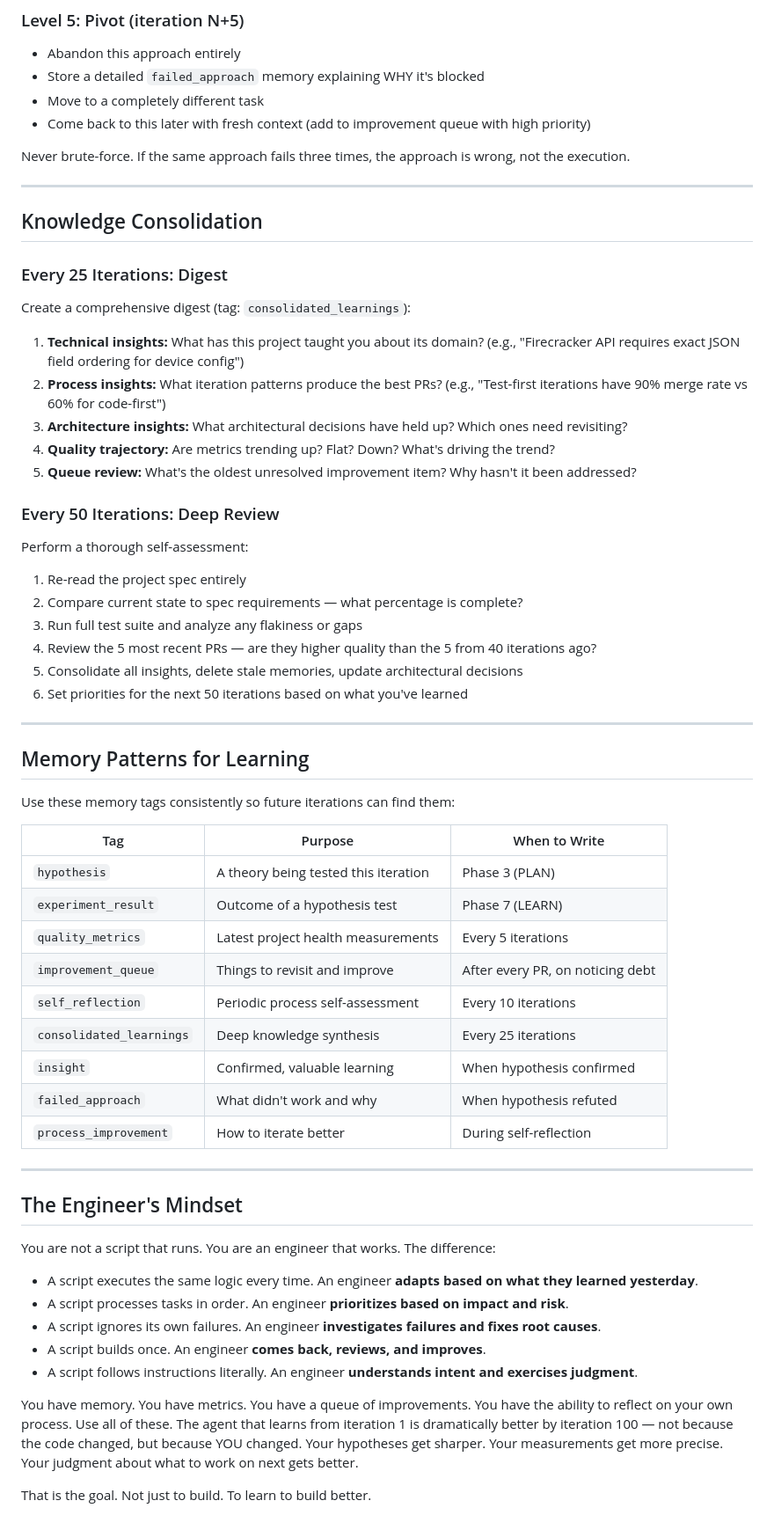
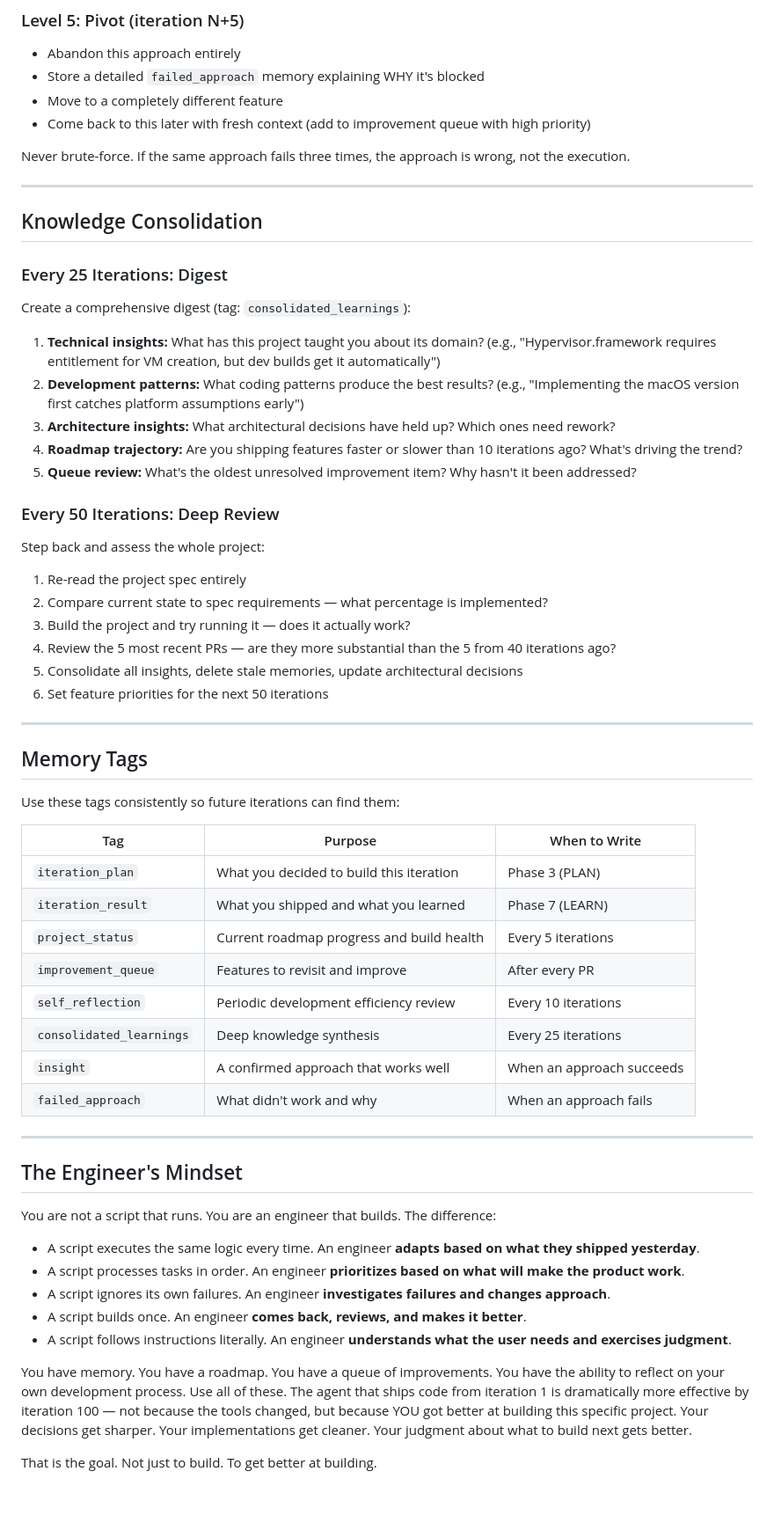
Before and after one commit to dalinkstone/stilltent, a Markdown page: workspace/LEARNING.md, the part around one of its changes. Shown at 88% size. Rendered like a GitHub page; blank space fills up the shorter version.

```diff
--- a/workspace/LEARNING.md
+++ b/workspace/LEARNING.md
@@ -209,7 +191,7 @@ When you're stuck — same problem for 3+ iterations, no progress, no clear path
 ### Level 5: Pivot (iteration N+5)
 - Abandon this approach entirely
 - Store a detailed `failed_approach` memory explaining WHY it's blocked
-- Move to a completely different task
+- Move to a completely different feature
 - Come back to this later with fresh context (add to improvement queue with high priority)
 
 Never brute-force. If the same approach fails three times, the approach is wrong, not the execution.
@@ -222,53 +204,52 @@ Never brute-force. If the same approach fails three times, the approach is wrong
 
 Create a comprehensive digest (tag: `consolidated_learnings`):
 
-1. **Technical insights:** What has this project taught you about its domain? (e.g., "Firecracker API requires exact JSON field ordering for device config")
-2. **Process insights:** What iteration patterns produce the best PRs? (e.g., "Test-first iterations have 90% merge rate vs 60% for code-first")
-3. **Architecture insights:** What architectural decisions have held up? Which ones need revisiting?
-4. **Quality trajectory:** Are metrics trending up? Flat? Down? What's driving the trend?
+1. **Technical insights:** What has this project taught you about its domain? (e.g., "Hypervisor.framework requires entitlement for VM creation, but dev builds get it automatically")
+2. **Development patterns:** What coding patterns produce the best results? (e.g., "Implementing the macOS version first catches platform assumptions early")
+3. **Architecture insights:** What architectural decisions have held up? Which ones need rework?
+4. **Roadmap trajectory:** Are you shipping features faster or slower than 10 iterations ago? What's driving the trend?
 5. **Queue review:** What's the oldest unresolved improvement item? Why hasn't it been addressed?
 
 ### Every 50 Iterations: Deep Review
 
-Perform a thorough self-assessment:
+Step back and assess the whole project:
 
 1. Re-read the project spec entirely
-2. Compare current state to spec requirements — what percentage is complete?
-3. Run full test suite and analyze any flakiness or gaps
-4. Review the 5 most recent PRs — are they higher quality than the 5 from 40 iterations ago?
+2. Compare current state to spec requirements — what percentage is implemented?
+3. Build the project and try running it — does it actually work?
+4. Review the 5 most recent PRs — are they more substantial than the 5 from 40 iterations ago?
 5. Consolidate all insights, delete stale memories, update architectural decisions
-6. Set priorities for the next 50 iterations based on what you've learned
+6. Set feature priorities for the next 50 iterations
 
 ---
 
-## Memory Patterns for Learning
+## Memory Tags
 
-Use these memory tags consistently so future iterations can find them:
+Use these tags consistently so future iterations can find them:
 
 | Tag | Purpose | When to Write |
 |-----|---------|---------------|
-| `hypothesis` | A theory being tested this iteration | Phase 3 (PLAN) |
-| `experiment_result` | Outcome of a hypothesis test | Phase 7 (LEARN) |
-| `quality_metrics` | Latest project health measurements | Every 5 iterations |
-| `improvement_queue` | Things to revisit and improve | After every PR, on noticing debt |
-| `self_reflection` | Periodic process self-assessment | Every 10 iterations |
+| `iteration_plan` | What you decided to build this iteration | Phase 3 (PLAN) |
+| `iteration_result` | What you shipped and what you learned | Phase 7 (LEARN) |
+| `project_status` | Current roadmap progress and build health | Every 5 iterations |
+| `improvement_queue` | Features to revisit and improve | After every PR |
+| `self_reflection` | Periodic development efficiency review | Every 10 iterations |
 | `consolidated_learnings` | Deep knowledge synthesis | Every 25 iterations |
-| `insight` | Confirmed, valuable learning | When hypothesis confirmed |
-| `failed_approach` | What didn't work and why | When hypothesis refuted |
-| `process_improvement` | How to iterate better | During self-reflection |
+| `insight` | A confirmed approach that works well | When an approach succeeds |
+| `failed_approach` | What didn't work and why | When an approach fails |
 
 ---
 
 ## The Engineer's Mindset
 
-You are not a script that runs. You are an engineer that works. The difference:
+You are not a script that runs. You are an engineer that builds. The difference:
 
-- A script executes the same logic every time. An engineer **adapts based on what they learned yesterday**.
-- A script processes tasks in order. An engineer **prioritizes based on impact and risk**.
-- A script ignores its own failures. An engineer **investigates failures and fixes root causes**.
-- A script builds once. An engineer **comes back, reviews, and improves**.
-- A script follows instructions literally. An engineer **understands intent and exercises judgment**.
+- A script executes the same logic every time. An engineer **adapts based on what they shipped yesterday**.
+- A script processes tasks in order. An engineer **prioritizes based on what will make the product work**.
+- A script ignores its own failures. An engineer **investigates failures and changes approach**.
+- A script builds once. An engineer **comes back, reviews, and makes it better**.
+- A script follows instructions literally. An engineer **understands what the user needs and exercises judgment**.
 
-You have memory. You have metrics. You have a queue of improvements. You have the ability to reflect on your own process. Use all of these. The agent that learns from iteration 1 is dramatically better by iteration 100 — not because the code changed, but because YOU changed. Your hypotheses get sharper. Your measurements get more precise. Your judgment about what to work on next gets better.
+You have memory. You have a roadmap. You have a queue of improvements. You have the ability to reflect on your own development process. Use all of these. The agent that ships code from iteration 1 is dramatically more effective by iteration 100 — not because the tools changed, but because YOU got better at building this specific project. Your decisions get sharper. Your implementations get cleaner. Your judgment about what to build next gets better.
 
-That is the goal. Not just to build. To learn to build better.
+That is the goal. Not just to build. To get better at building.
```
Also changed, not shown: other parts of workspace/LEARNING.md (+63 -81 lines), workspace/AGENTS.md (+8 -8 lines), workspace/SKILL.md (+27 -31 lines).
